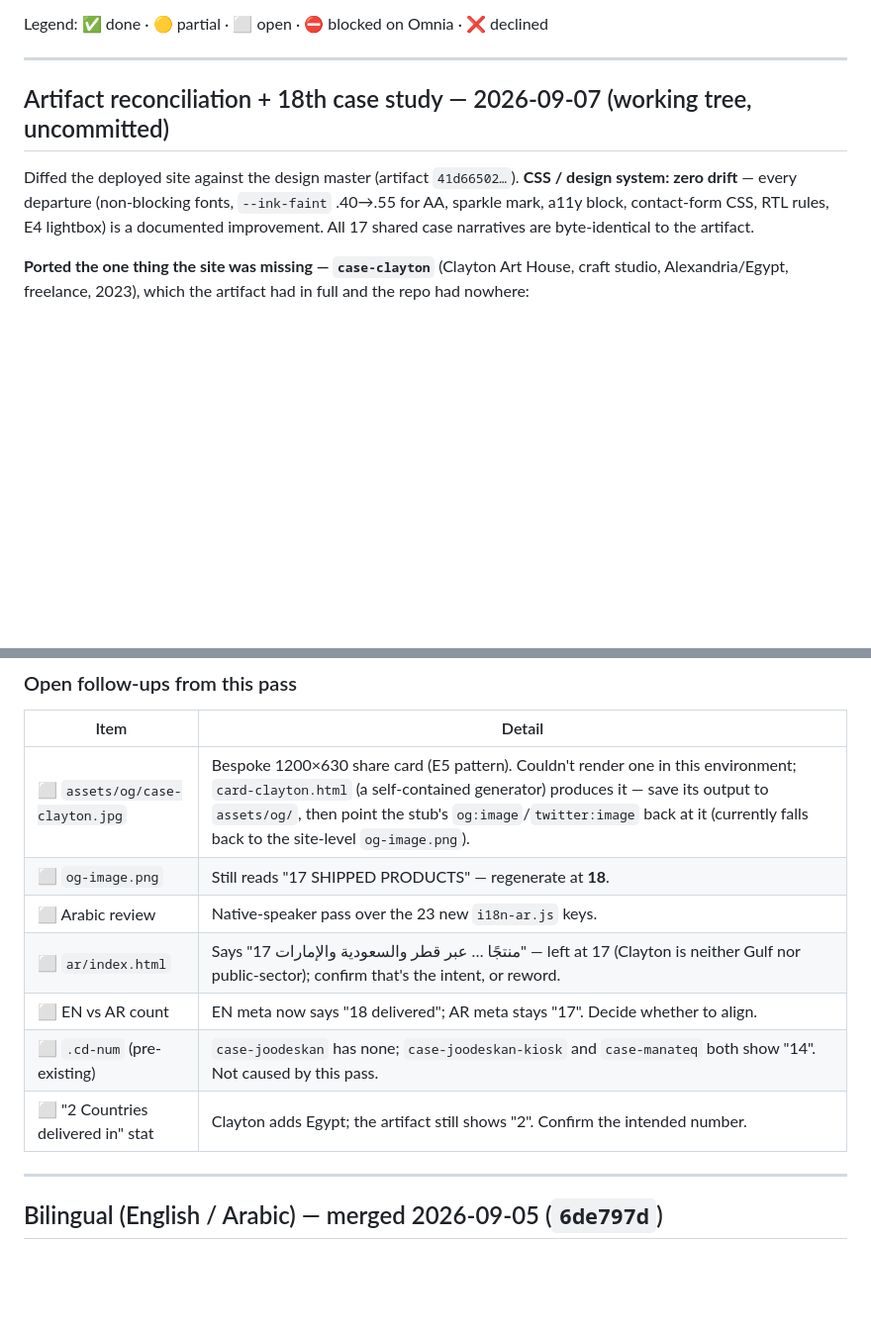
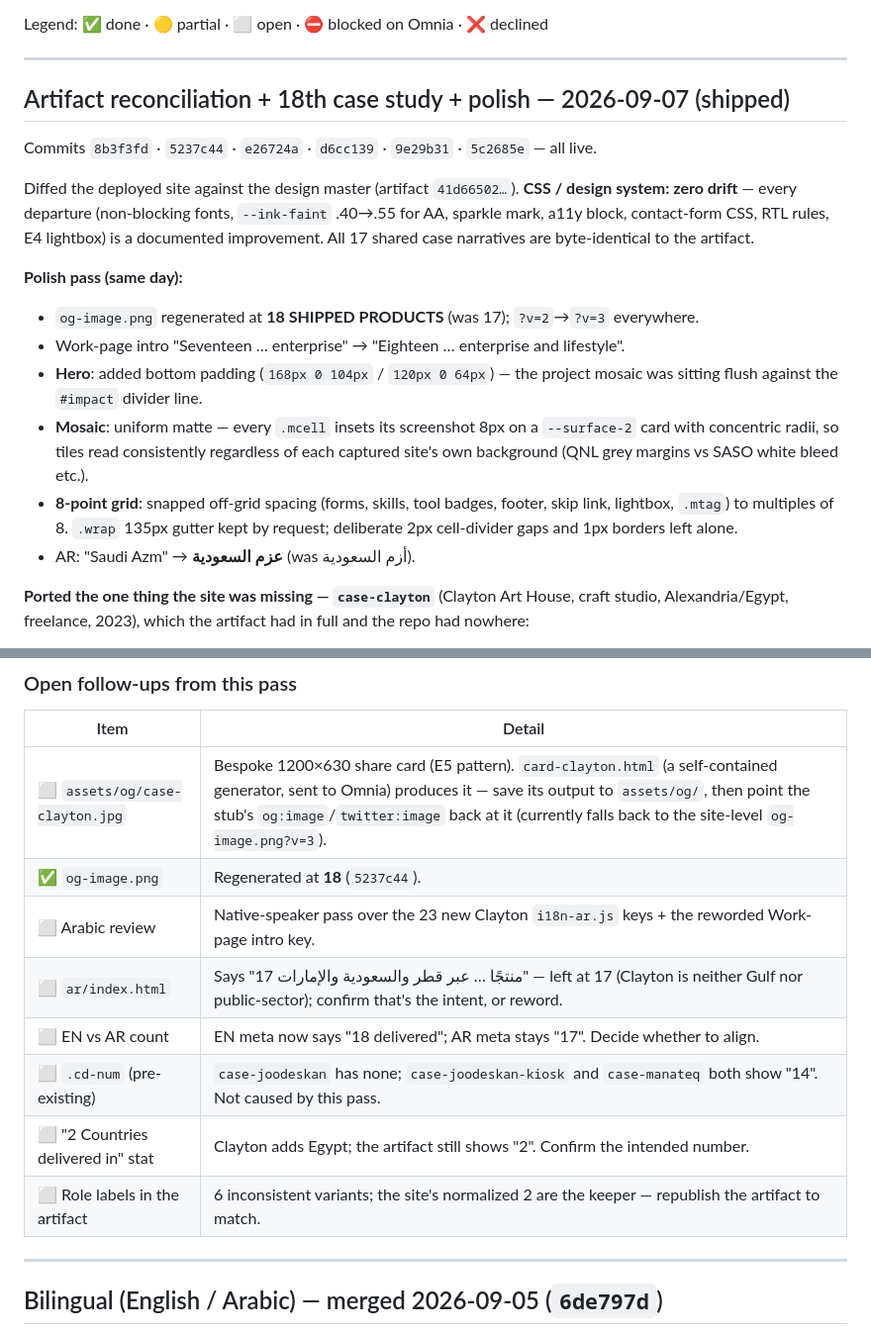
Before and after one commit to Omnia-Amer/portfolio, a Markdown page: ENHANCEMENTS.md, 2 parts joined by grey strips. Shown at 99% size. Drawn GitHub-style; blank space fills up the shorter version.

Commit message:
docs: log the 2026-09-07 polish pass (og-image, hero, mosaic, 8pt, AR)
Co-Authored-By: Claude Sonnet 5 <noreply@anthropic.com>

```diff
--- a/ENHANCEMENTS.md
+++ b/ENHANCEMENTS.md
@@ -6,12 +6,27 @@ Legend: ✅ done · 🟡 partial · ⬜ open · ⛔ blocked on Omnia · ❌ decl
 
 ---
 
-## Artifact reconciliation + 18th case study — 2026-09-07 (working tree, uncommitted)
+## Artifact reconciliation + 18th case study + polish — 2026-09-07 (shipped)
+
+Commits `8b3f3fd` · `5237c44` · `e26724a` · `d6cc139` · `9e29b31` · `5c2685e` — all live.
 
 Diffed the deployed site against the design master (artifact `41d66502…`). **CSS / design
 system: zero drift** — every departure (non-blocking fonts, `--ink-faint` .40→.55 for AA,
 sparkle mark, a11y block, contact-form CSS, RTL rules, E4 lightbox) is a documented
 improvement. All 17 shared case narratives are byte-identical to the artifact.
+
+**Polish pass (same day):**
+- `og-image.png` regenerated at **18 SHIPPED PRODUCTS** (was 17); `?v=2`→`?v=3` everywhere.
+- Work-page intro "Seventeen … enterprise" → "Eighteen … enterprise and lifestyle".
+- **Hero**: added bottom padding (`168px 0 104px` / `120px 0 64px`) — the project mosaic
+  was sitting flush against the `#impact` divider line.
+- **Mosaic**: uniform matte — every `.mcell` insets its screenshot 8px on a `--surface-2`
+  card with concentric radii, so tiles read consistently regardless of each captured
+  site's own background (QNL grey margins vs SASO white bleed etc.).
+- **8-point grid**: snapped off-grid spacing (forms, skills, tool badges, footer, skip
+  link, lightbox, `.mtag`) to multiples of 8. `.wrap` 135px gutter kept by request;
+  deliberate 2px cell-divider gaps and 1px borders left alone.
+- AR: "Saudi Azm" → **عزم السعودية** (was أزم السعودية).
 
 **Ported the one thing the site was missing — `case-clayton`** (Clayton Art House, craft
 studio, Alexandria/Egypt, freelance, 2023), which the artifact had in full and the repo had
@@ -33,13 +48,14 @@ not the site.
 ### Open follow-ups from this pass
 | Item | Detail |
 |------|--------|
-| ⬜ `assets/og/case-clayton.jpg` | Bespoke 1200×630 share card (E5 pattern). Couldn't render one in this environment; `card-clayton.html` (a self-contained generator) produces it — save its output to `assets/og/`, then point the stub's `og:image`/`twitter:image` back at it (currently falls back to the site-level `og-image.png`). |
-| ⬜ `og-image.png` | Still reads "17 SHIPPED PRODUCTS" — regenerate at **18**. |
-| ⬜ Arabic review | Native-speaker pass over the 23 new `i18n-ar.js` keys. |
+| ⬜ `assets/og/case-clayton.jpg` | Bespoke 1200×630 share card (E5 pattern). `card-clayton.html` (a self-contained generator, sent to Omnia) produces it — save its output to `assets/og/`, then point the stub's `og:image`/`twitter:image` back at it (currently falls back to the site-level `og-image.png?v=3`). |
+| ✅ `og-image.png` | Regenerated at **18** (`5237c44`). |
+| ⬜ Arabic review | Native-speaker pass over the 23 new Clayton `i18n-ar.js` keys + the reworded Work-page intro key. |
 | ⬜ `ar/index.html` | Says "17 منتجًا … عبر قطر والسعودية والإمارات" — left at 17 (Clayton is neither Gulf nor public-sector); confirm that's the intent, or reword. |
 | ⬜ EN vs AR count | EN meta now says "18 delivered"; AR meta stays "17". Decide whether to align. |
 | ⬜ `.cd-num` (pre-existing) | `case-joodeskan` has none; `case-joodeskan-kiosk` and `case-manateq` both show "14". Not caused by this pass. |
 | ⬜ "2 Countries delivered in" stat | Clayton adds Egypt; the artifact still shows "2". Confirm the intended number. |
+| ⬜ Role labels in the artifact | 6 inconsistent variants; the site's normalized 2 are the keeper — republish the artifact to match. |
 
 ---
 
```
